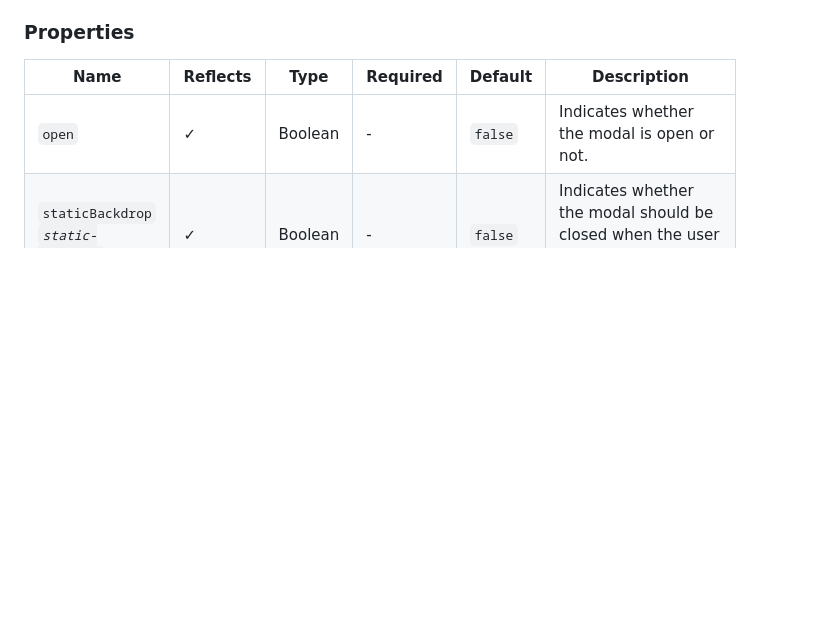
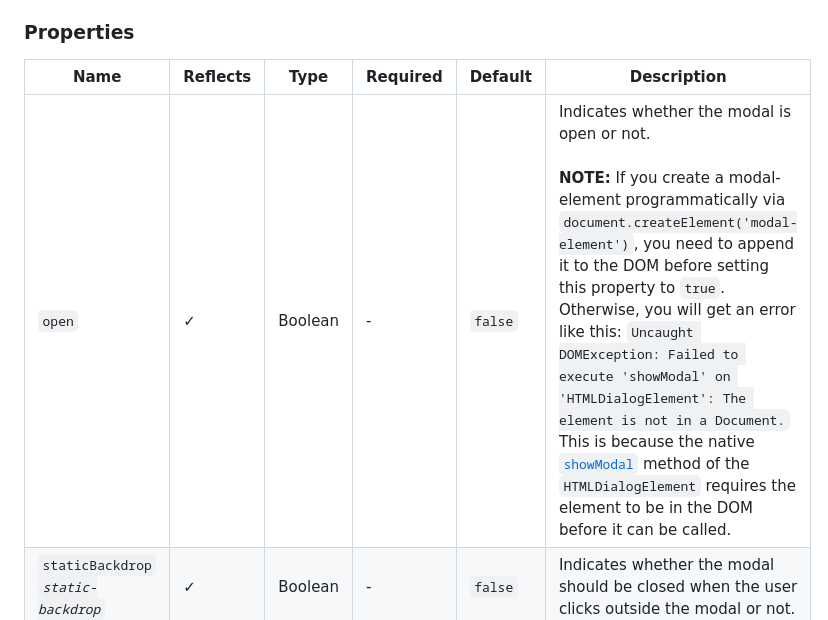
Before and after one commit to georapbox/modal-element, a Markdown page: README.md, the part around the change. Drawn GitHub-style; blank space fills up the shorter version.

Commit message:
Update modal open property description

```diff
--- a/README.md
+++ b/README.md
@@ -55,7 +55,7 @@ By default, the component comes with minimal styling to remain as less opinionat
 ### Properties
 | Name | Reflects | Type | Required | Default | Description |
 | ---- | -------- | ---- | -------- | ------- | ----------- |
-| `open` | ✓ | Boolean | - | `false` | Indicates whether the modal is open or not. |
+| `open` | ✓ | Boolean | - | `false` | Indicates whether the modal is open or not.<br><br>**NOTE:** If you create a modal-element programmatically via `document.createElement('modal-element')`, you need to append it to the DOM before setting this property to `true`. Otherwise, you will get an error like this: `Uncaught DOMException: Failed to execute 'showModal' on 'HTMLDialogElement': The element is not in a Document.` This is because the native [`showModal`](https://developer.mozilla.org/docs/Web/API/HTMLDialogElement/showModal) method of the `HTMLDialogElement` requires the element to be in the DOM before it can be called. |
 | `staticBackdrop`<br>*`static-backdrop`* | ✓ | Boolean | - | `false` | Indicates whether the modal should be closed when the user clicks outside the modal or not. |
 | `noHeader`<br>*`no-header`* | ✓ | Boolean | - | `false` | Indicates whether the modal should have a header or not. Note, that if the modal has no header, the default close button will not be visible as well, therefore you probably need to provide an accessible way for users to dismiss the modal. |
 | `noAnimations`<br>*`no-animations`*<sup>1</sup> | ✓ | Boolean | - | `false` | Indicates whether the modal should have animations or not. Animations include the modal's entrance and exit animations, as well as the static backdrop's bounce effect when users clicks on it. |
```
